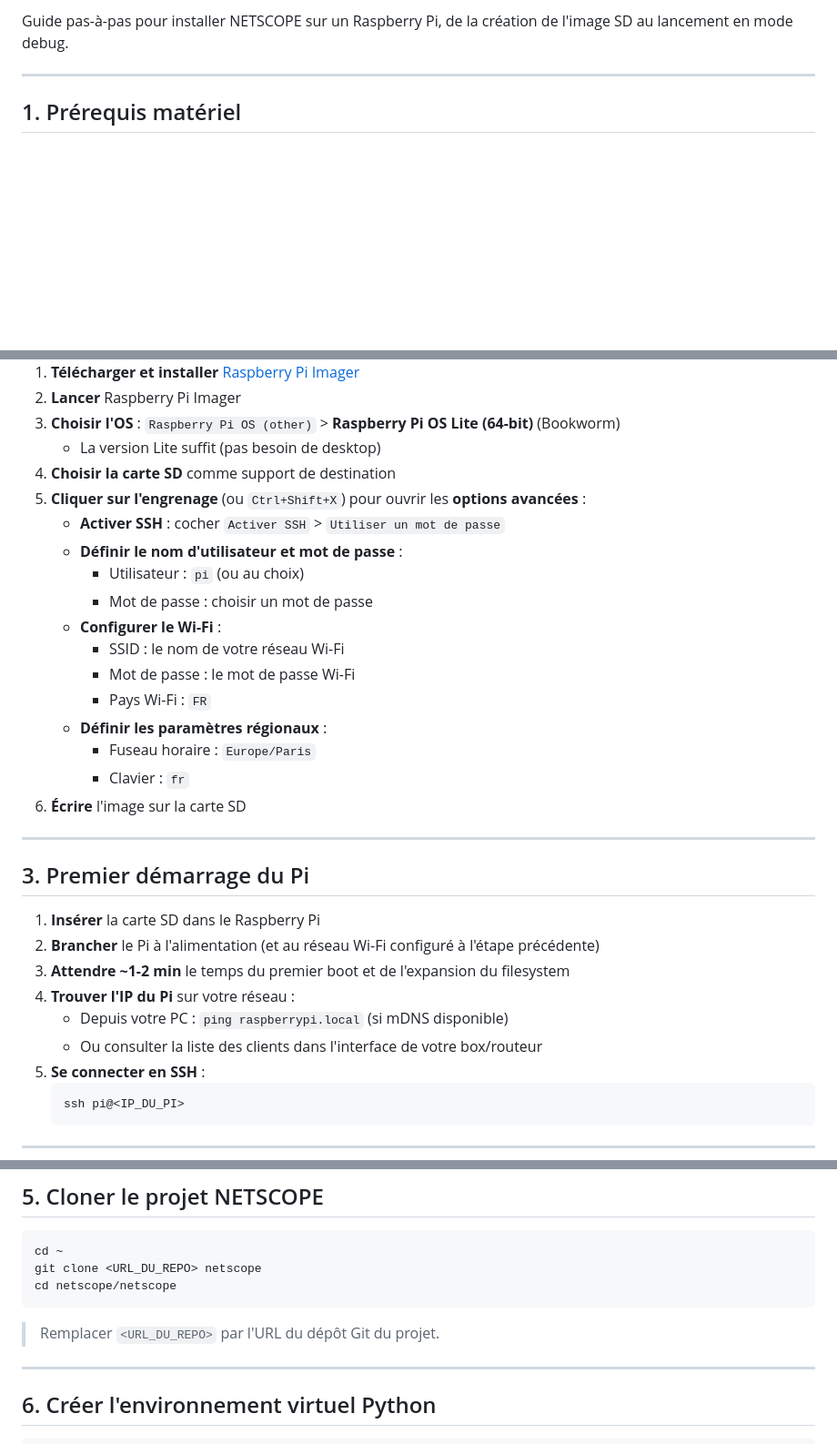
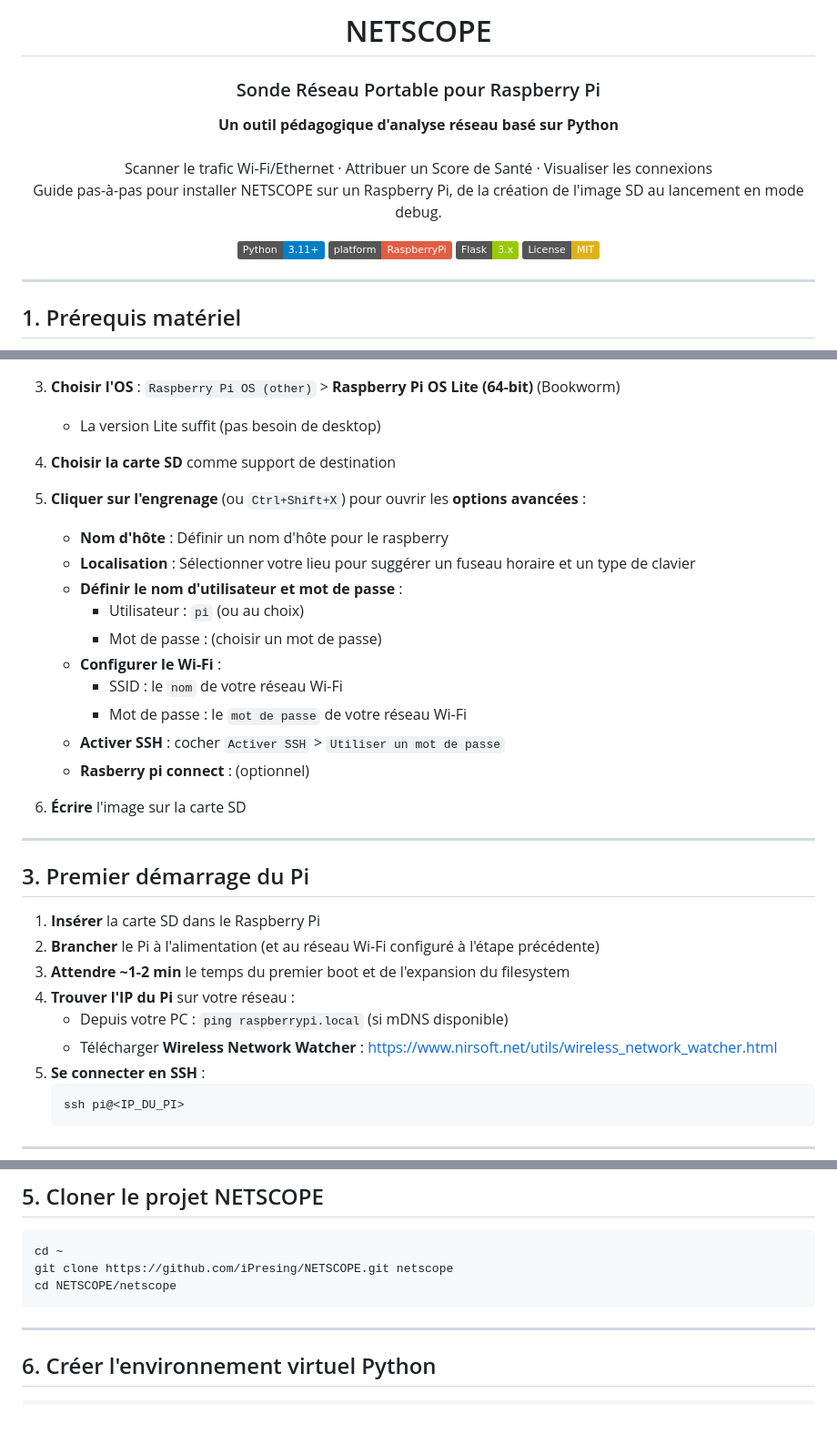
Before and after one commit to iPresing/NETSCOPE, a Markdown page: netscope/docs/SETUP_RASPBERRY_PI.md, 3 parts joined by grey strips. Shown at 91% size. Rendered like a GitHub page; badges without logos; blank space fills up the shorter version.

Commit message:
Revise NETSCOPE Raspberry Pi setup documentation
Updated the Raspberry Pi setup guide for NETSCOPE with improved instructions and added images.

````diff
--- a/netscope/docs/SETUP_RASPBERRY_PI.md
+++ b/netscope/docs/SETUP_RASPBERRY_PI.md
@@ -2,5 +3,16 @@
 
-Guide pas-à-pas pour installer NETSCOPE sur un Raspberry Pi, de la création de l'image SD au lancement en mode debug.
+  # NETSCOPE
+  ### Sonde Réseau Portable pour Raspberry Pi
+
+  **Un outil pédagogique d'analyse réseau basé sur Python**
+  <br>Scanner le trafic Wi-Fi/Ethernet · Attribuer un Score de Santé · Visualiser les connexions
+  <br>Guide pas-à-pas pour installer NETSCOPE sur un Raspberry Pi, de la création de l'image SD au lancement en mode debug.
+
+  [![Python](https://img.shields.io/badge/Python-3.11+-blue.svg)](https://www.python.org/)
+  ![Raspberry Pi](https://img.shields.io/badge/platform-RaspberryPi-red)
+  [![Flask](https://img.shields.io/badge/Flask-3.x-green.svg)](https://flask.palletsprojects.com/)
+  [![License](https://img.shields.io/badge/License-MIT-yellow.svg)](#)
+</div>
 
 ---
 
@@ -22,17 +34,17 @@ Guide pas-à-pas pour installer NETSCOPE sur un Raspberry Pi, de la création de
    - La version Lite suffit (pas besoin de desktop)
 4. **Choisir la carte SD** comme support de destination
 5. **Cliquer sur l'engrenage** (ou `Ctrl+Shift+X`) pour ouvrir les **options avancées** :
-   - **Activer SSH** : cocher `Activer SSH` > `Utiliser un mot de passe`
+   - **Nom d'hôte** : Définir un nom d'hôte pour le raspberry
+   - **Localisation** : Sélectionner votre lieu pour suggérer un fuseau horaire et un type de clavier
    - **Définir le nom d'utilisateur et mot de passe** :
      - Utilisateur : `pi` (ou au choix)
-     - Mot de passe : choisir un mot de passe
+     - Mot de passe : (choisir un mot de passe)
    - **Configurer le Wi-Fi** :
-     - SSID : le nom de votre réseau Wi-Fi
-     - Mot de passe : le mot de passe Wi-Fi
-     - Pays Wi-Fi : `FR`
-   - **Définir les paramètres régionaux** :
-     - Fuseau horaire : `Europe/Paris`
-     - Clavier : `fr`
+     - SSID : le `nom` de votre réseau Wi-Fi
+     - Mot de passe : le `mot de passe` de votre réseau Wi-Fi
+   - **Activer SSH** : cocher `Activer SSH` > `Utiliser un mot de passe`
+   - **Rasberry pi connect** : (optionnel)
+
 6. **Écrire** l'image sur la carte SD
 
 ---
@@ -44,7 +56,7 @@ Guide pas-à-pas pour installer NETSCOPE sur un Raspberry Pi, de la création de
 3. **Attendre ~1-2 min** le temps du premier boot et de l'expansion du filesystem
 4. **Trouver l'IP du Pi** sur votre réseau :
    - Depuis votre PC : `ping raspberrypi.local` (si mDNS disponible)
-   - Ou consulter la liste des clients dans l'interface de votre box/routeur
+   - Télécharger **Wireless Network Watcher** : https://www.nirsoft.net/utils/wireless_network_watcher.html
 5. **Se connecter en SSH** :
    ```bash
    ssh pi@<IP_DU_PI>
@@ -67,11 +79,9 @@ sudo apt install -y python3 python3-pip python3-venv git tcpdump
 
 ```bash
 cd ~
-git clone <URL_DU_REPO> netscope
-cd netscope/netscope
+git clone https://github.com/iPresing/NETSCOPE.git netscope
+cd NETSCOPE/netscope
 ```
-
-> Remplacer `<URL_DU_REPO>` par l'URL du dépôt Git du projet.
 
 ---
 
````
Also changed, not shown: other parts of netscope/docs/SETUP_RASPBERRY_PI.md (+5 -4 lines).
